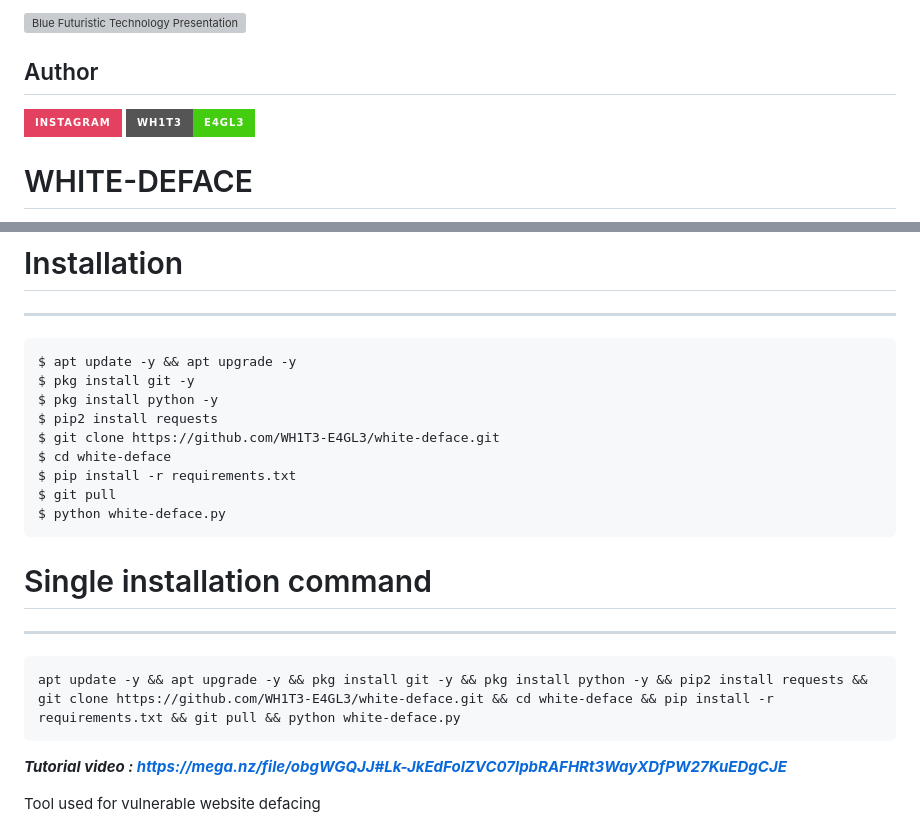
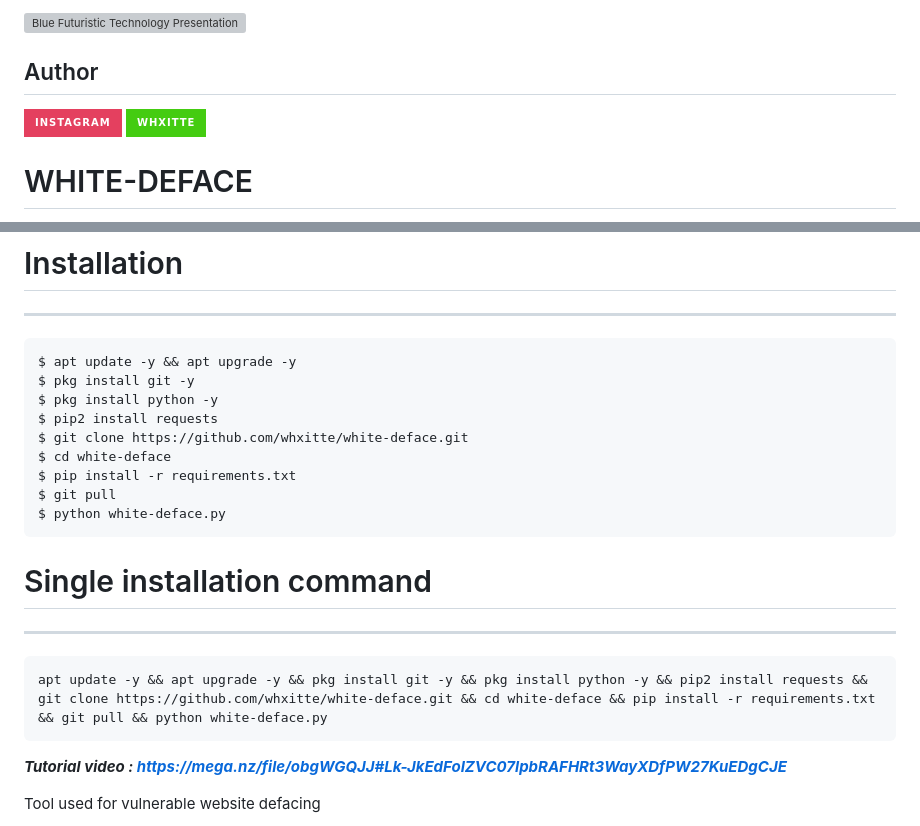
Before and after one commit to kulamargaritual-hue/ibat, a Markdown page: README.md, 2 parts joined by grey strips. GitHub-like rendering; badges without logos; grey boxes are pictures that could not be loaded.

```diff
--- a/README.md
+++ b/README.md
@@ -3,7 +3,7 @@
 
 
 ## Author
-[<img src="https://img.shields.io/badge/Instagram-E4405F?style=for-the-badge&logo=instagram&logoColor=white" />](https://www.instagram.com/whxitte) <a href="https://github.com/WH1T3-E4GL3"><img title="Github" src="https://img.shields.io/badge/WH1T3-E4GL3-brightgreen?style=for-the-badge&logo=github"></a>
+[<img src="https://img.shields.io/badge/Instagram-E4405F?style=for-the-badge&logo=instagram&logoColor=white" />](https://www.instagram.com/whxitte) <a href="https://github.com/whxitte"><img title="Github" src="https://img.shields.io/badge/whxitte-brightgreen?style=for-the-badge&logo=github"></a>
 
 
 # WHITE-DEFACE
@@ -31,7 +31,7 @@ ____________________
     $ pkg install git -y
     $ pkg install python -y
     $ pip2 install requests
-    $ git clone https://github.com/WH1T3-E4GL3/white-deface.git
+    $ git clone https://github.com/whxitte/white-deface.git
     $ cd white-deface
     $ pip install -r requirements.txt
     $ git pull
@@ -41,7 +41,7 @@ ____________________
 # Single installation command
 _______________________________________
 
-    apt update -y && apt upgrade -y && pkg install git -y && pkg install python -y && pip2 install requests && git clone https://github.com/WH1T3-E4GL3/white-deface.git && cd white-deface && pip install -r requirements.txt && git pull && python white-deface.py
+    apt update -y && apt upgrade -y && pkg install git -y && pkg install python -y && pip2 install requests && git clone https://github.com/whxitte/white-deface.git && cd white-deface && pip install -r requirements.txt && git pull && python white-deface.py
 
 ***Tutorial video : https://mega.nz/file/obgWGQJJ#Lk-JkEdFoIZVC07lpbRAFHRt3WayXDfPW27KuEDgCJE***
 
```
Also changed, not shown: other parts of README.md (+3 -3 lines).
